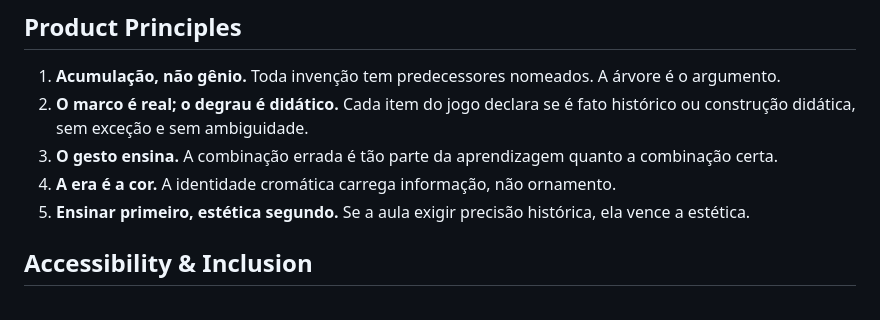
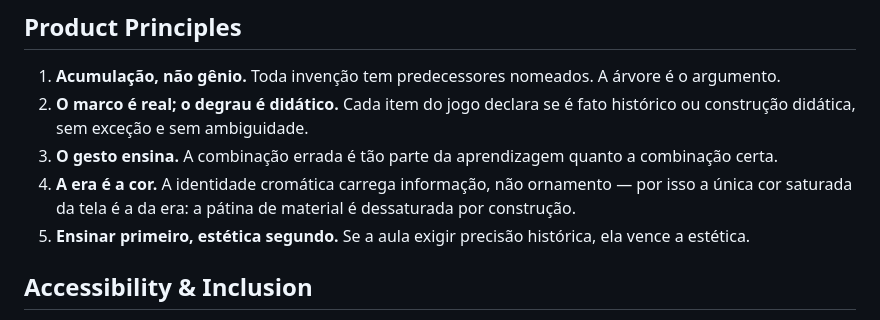
Before and after one commit to Jhow-ds/craft-era, a Markdown page: PRODUCT.md, the part around the change. Rendered like a GitHub page.

```diff
--- a/PRODUCT.md
+++ b/PRODUCT.md
@@ -59,7 +59,7 @@ O que **não** existe e não deve ser fabricado: depoimentos, estatísticas de u
 1. **Acumulação, não gênio.** Toda invenção tem predecessores nomeados. A árvore é o argumento.
 2. **O marco é real; o degrau é didático.** Cada item do jogo declara se é fato histórico ou construção didática, sem exceção e sem ambiguidade.
 3. **O gesto ensina.** A combinação errada é tão parte da aprendizagem quanto a combinação certa.
-4. **A era é a cor.** A identidade cromática carrega informação, não ornamento.
+4. **A era é a cor.** A identidade cromática carrega informação, não ornamento — por isso a única cor saturada da tela é a da era: a pátina de material é dessaturada por construção.
 5. **Ensinar primeiro, estética segundo.** Se a aula exigir precisão histórica, ela vence a estética.
 
 ## Accessibility & Inclusion
```
Also changed, not shown: DESIGN.md (+31 -0 lines), README.md (+7 -0 lines), docs/craft-era.png, 2 other files.
